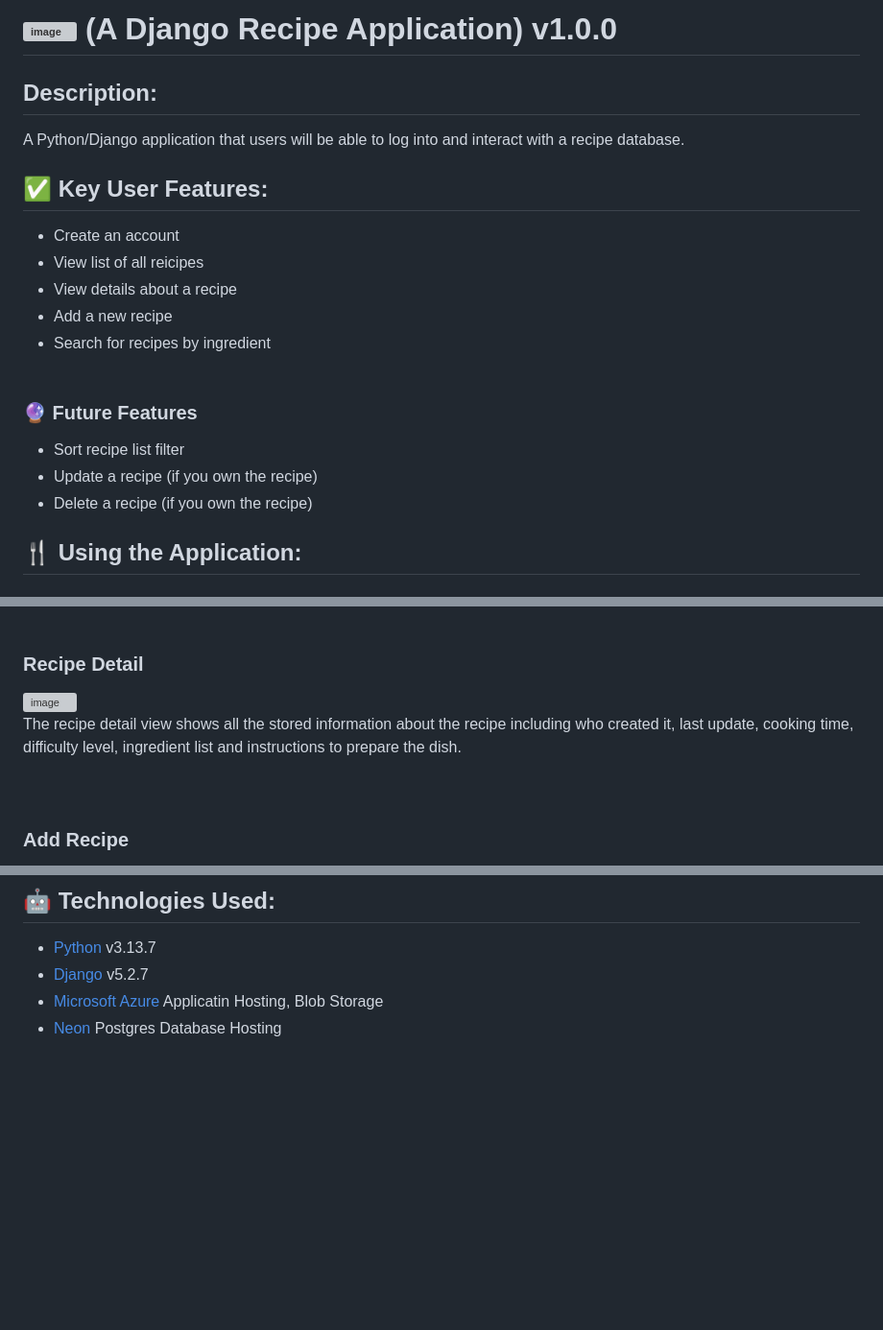
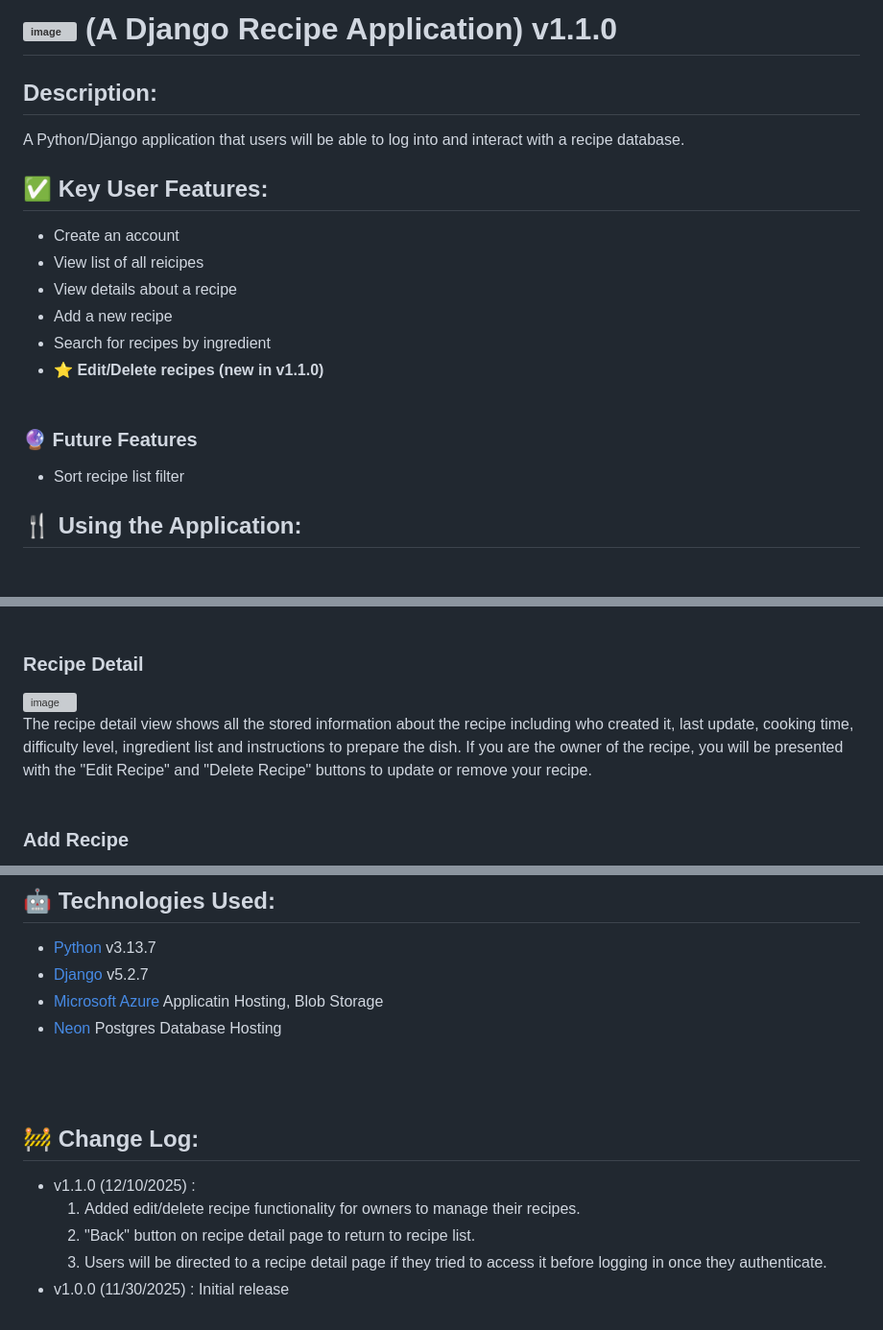
Before and after one commit to CincinnatiKid428/recipe-app, a Markdown page: README.md, 3 parts joined by grey strips. Shown: that part at 96% size. GitHub-like rendering; blank space fills up the shorter version; grey boxes are pictures that could not be loaded.

Commit message:
Update README.md
v1.1.0

```diff
--- a/README.md
+++ b/README.md
@@ -1,4 +1,4 @@
-# <img width="326" height="94" alt="image" src="https://github.com/user-attachments/assets/d1cfbf62-273e-4d77-b0cf-48bf724ea1a4" /> (A Django Recipe Application) v1.0.0
+# <img width="326" height="94" alt="image" src="https://github.com/user-attachments/assets/d1cfbf62-273e-4d77-b0cf-48bf724ea1a4" /> (A Django Recipe Application) v1.1.0
 
 ## Description:
 A Python/Django application that users will be able to log into and interact with a recipe database.
@@ -9,11 +9,10 @@ A Python/Django application that users will be able to log into and interact wit
 - View details about a recipe
 - Add a new recipe
 - Search for recipes by ingredient
+- **⭐ Edit/Delete recipes (new in v1.1.0)**
 <br><br>
 ### 🔮 Future Features
 - Sort recipe list filter
-- Update a recipe (if you own the recipe)
-- Delete a recipe (if you own the recipe)
 
 ## 🍴 Using the Application:
 
@@ -41,8 +40,8 @@ _⚠️Note: Sorting recipe list not implemented in this release._
 <br><br>
 
 ### Recipe Detail
-<img width="766" height="845" alt="image" src="https://github.com/user-attachments/assets/2d4b474e-7fb4-4e15-8c25-34b8a924bc3f" /><br>
-The recipe detail view shows all the stored information about the recipe including who created it, last update, cooking time, difficulty level, ingredient list and instructions to prepare the dish.
+<img width="722" height="1095" alt="image" src="https://github.com/user-attachments/assets/69a163d1-5d3e-42c4-90c3-5804bb86fea1" /><br>
+The recipe detail view shows all the stored information about the recipe including who created it, last update, cooking time, difficulty level, ingredient list and instructions to prepare the dish.  If you are the owner of the recipe, you will be presented with the "Edit Recipe" and "Delete Recipe" buttons to update or remove your recipe.
 <br><br>
 
 ### Add Recipe
@@ -123,3 +122,12 @@ _⚠️Note: Updating/Deleting a recipe is not implemented in this release._
 - [Django](https://www.djangoproject.com/) v5.2.7
 - [Microsoft Azure](https://portal.azure.com/) Applicatin Hosting, Blob Storage
 - [Neon](https://neon.tech/) Postgres Database Hosting
+
+<br><br>
+## 🚧 Change Log:
+
+- v1.1.0 (12/10/2025) :
+     1. Added edit/delete recipe functionality for owners to manage their recipes.
+     2. "Back" button on recipe detail page to return to recipe list.
+     3. Users will be directed to a recipe detail page if they tried to access it before logging in once they authenticate.
+- v1.0.0 (11/30/2025) : Initial release
```
